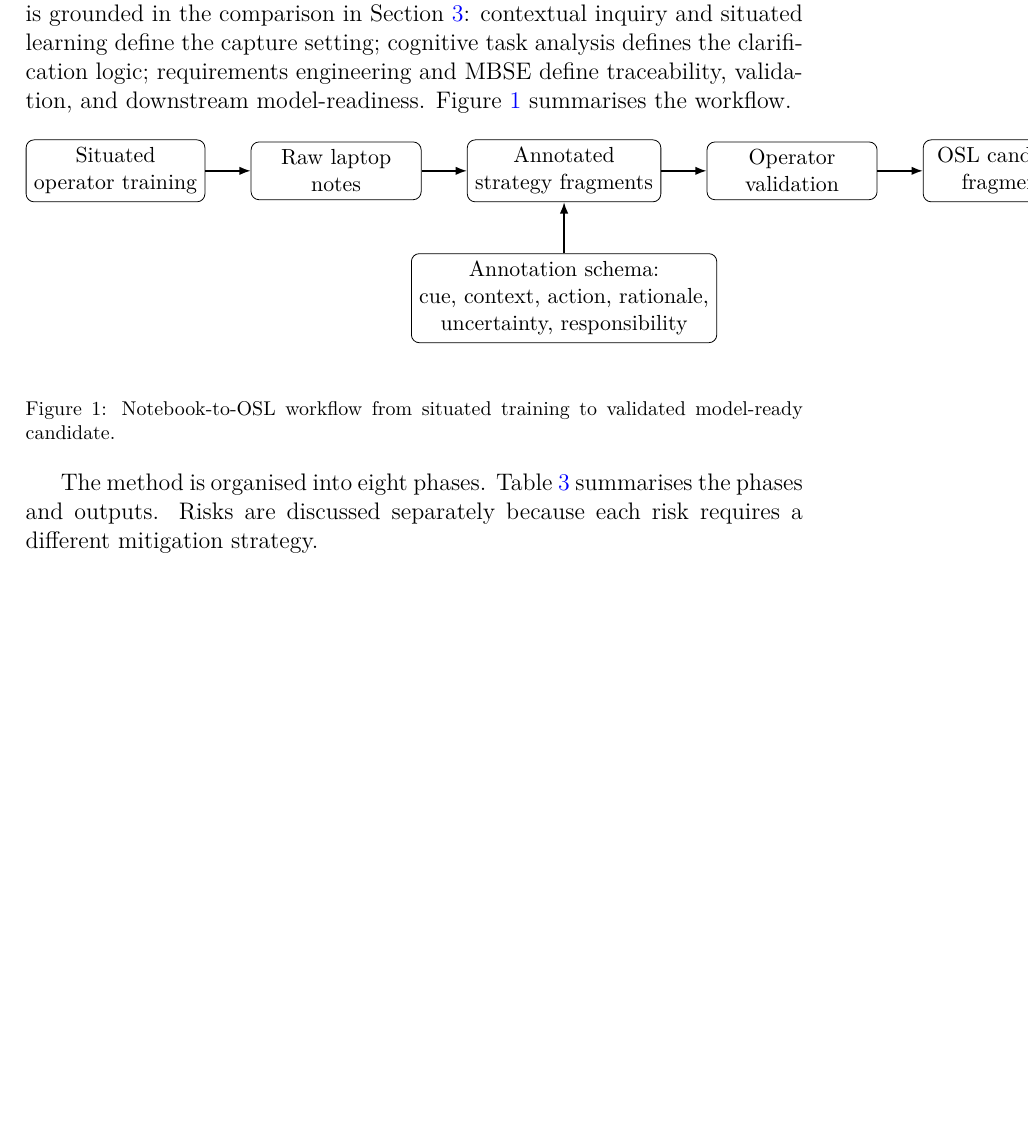
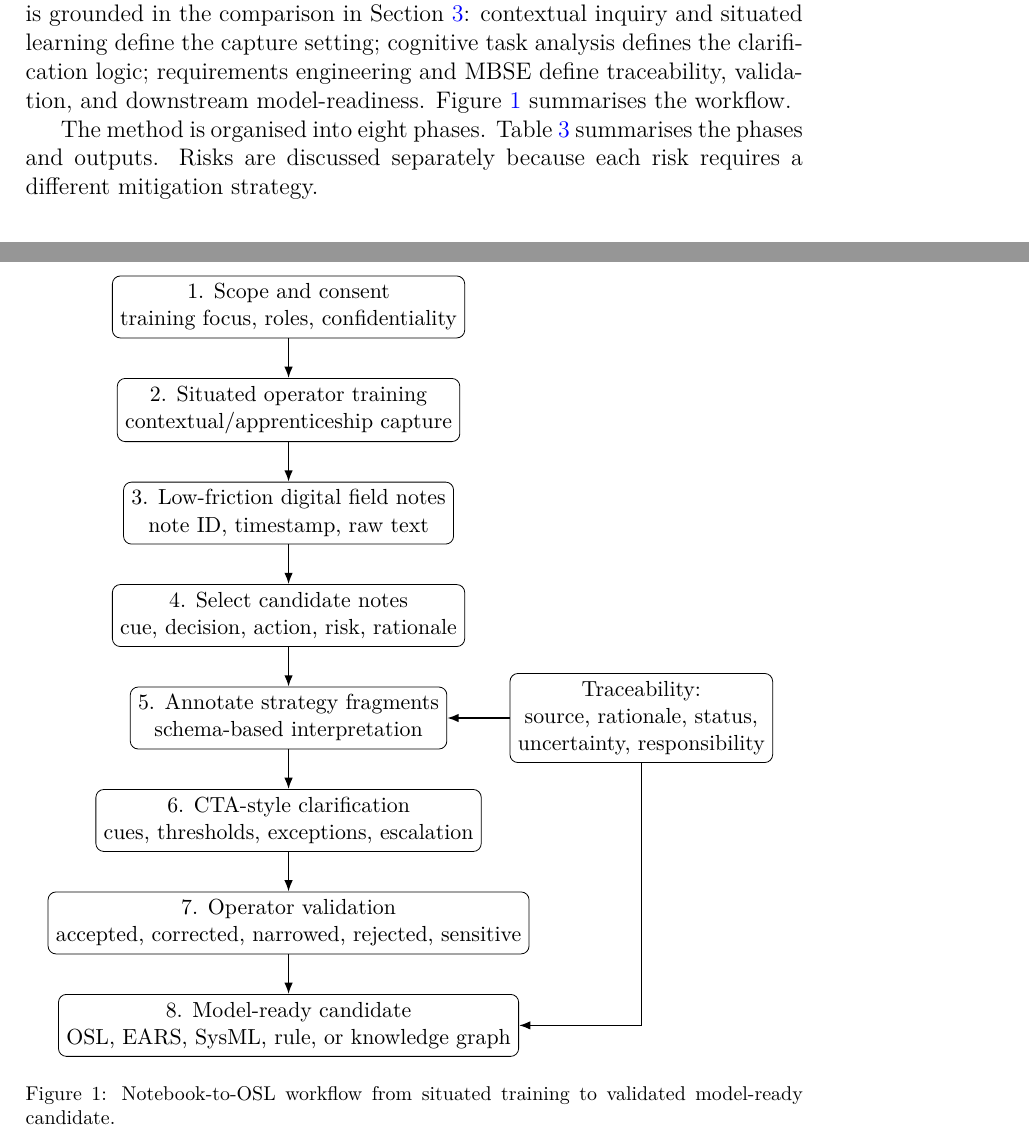
Before and after one commit to Nettking/paper-repo, a LaTeX paper (papers/notebook-to-osl/manuscript/main.tex, which reads papers/notebook-to-osl/manuscript/figures/workflow.tikz): part of page 12 of 26 before the commit and two parts of pages 12 and 13 of 26 after it, the two joined at a grey line, cut so that both start at the same text, the shorter picture padded with empty space. Compiled offline with pdfLaTeX.

Commit message:
Make workflow figure vertical and add traceability layer

```diff
--- a/papers/notebook-to-osl/manuscript/figures/workflow.tikz
+++ b/papers/notebook-to-osl/manuscript/figures/workflow.tikz
@@ -1,21 +1,29 @@
 \begin{tikzpicture}[
-  node distance=9mm and 8mm,
-  box/.style={draw, rounded corners, align=center, minimum width=30mm, minimum height=9mm, font=\small},
+  node distance=7mm,
+  box/.style={draw, rounded corners, align=center, minimum width=55mm, minimum height=8mm, font=\small},
+  side/.style={draw, rounded corners, align=center, minimum width=42mm, minimum height=8mm, font=\small},
   arrow/.style={-{Latex[length=2mm]}, thick}
 ]
 
-\node[box] (training) {Situated\\operator training};
-\node[box, right=of training] (raw) {Raw laptop\\notes};
-\node[box, right=of raw] (annotated) {Annotated\\strategy fragments};
-\node[box, right=of annotated] (validated) {Operator\\validation};
-\node[box, right=of validated] (osl) {OSL candidate\\fragments};
+\node[box] (scope) {1. Scope and consent\\training focus, roles, confidentiality};
+\node[box, below=of scope] (training) {2. Situated operator training\\contextual/apprenticeship capture};
+\node[box, below=of training] (raw) {3. Low-friction digital field notes\\note ID, timestamp, raw text};
+\node[box, below=of raw] (select) {4. Select candidate notes\\cue, decision, action, risk, rationale};
+\node[box, below=of select] (annotate) {5. Annotate strategy fragments\\schema-based interpretation};
+\node[box, below=of annotate] (clarify) {6. CTA-style clarification\\cues, thresholds, exceptions, escalation};
+\node[box, below=of clarify] (validate) {7. Operator validation\\accepted, corrected, narrowed, rejected, sensitive};
+\node[box, below=of validate] (model) {8. Model-ready candidate\\OSL, EARS, SysML, rule, or knowledge graph};
 
+\draw[arrow] (scope) -- (training);
 \draw[arrow] (training) -- (raw);
-\draw[arrow] (raw) -- (annotated);
-\draw[arrow] (annotated) -- (validated);
-\draw[arrow] (validated) -- (osl);
+\draw[arrow] (raw) -- (select);
+\draw[arrow] (select) -- (annotate);
+\draw[arrow] (annotate) -- (clarify);
+\draw[arrow] (clarify) -- (validate);
+\draw[arrow] (validate) -- (model);
 
-\node[box, below=of annotated, minimum width=38mm] (schema) {Annotation schema:\\cue, context, action, rationale,\\uncertainty, responsibility};
-\draw[arrow] (schema) -- (annotated);
+\node[side, right=11mm of annotate] (trace) {Traceability:\\source, rationale, status,\\uncertainty, responsibility};
+\draw[arrow] (trace) -- (annotate);
+\draw[arrow] (trace) |- (model);
 
 \end{tikzpicture}
```
